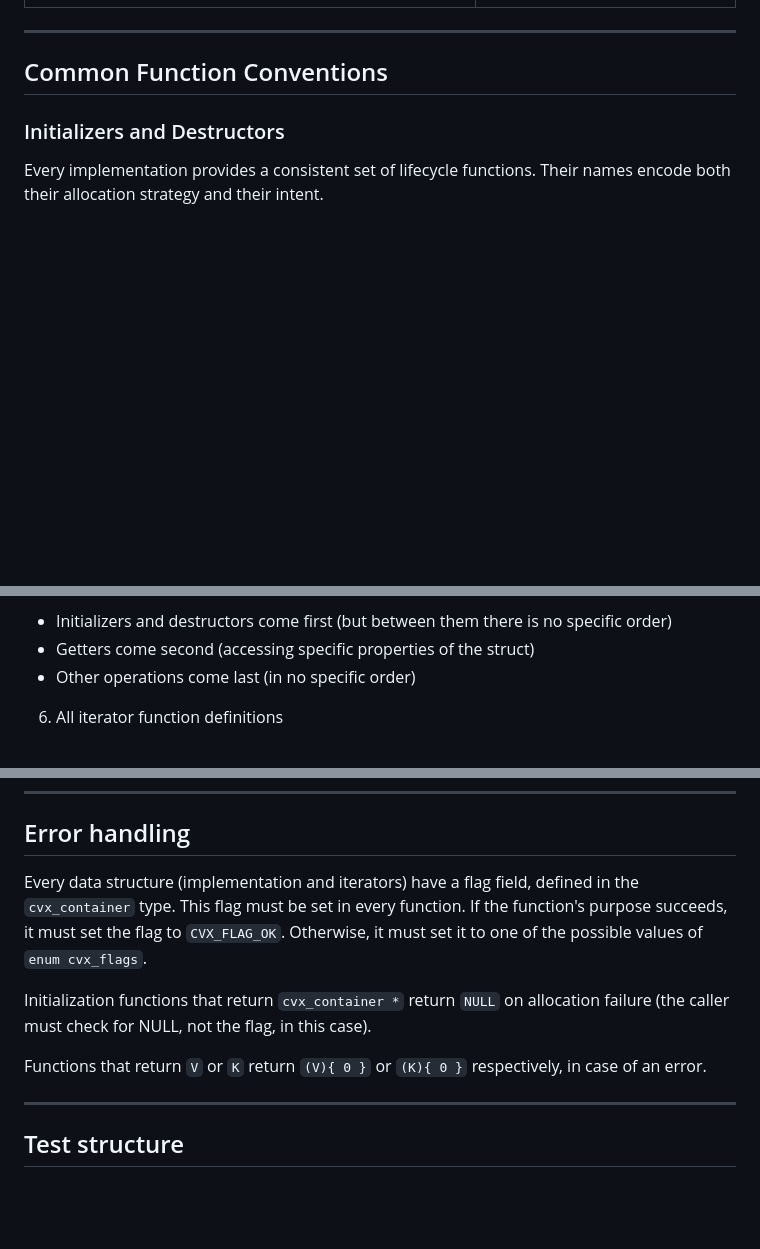
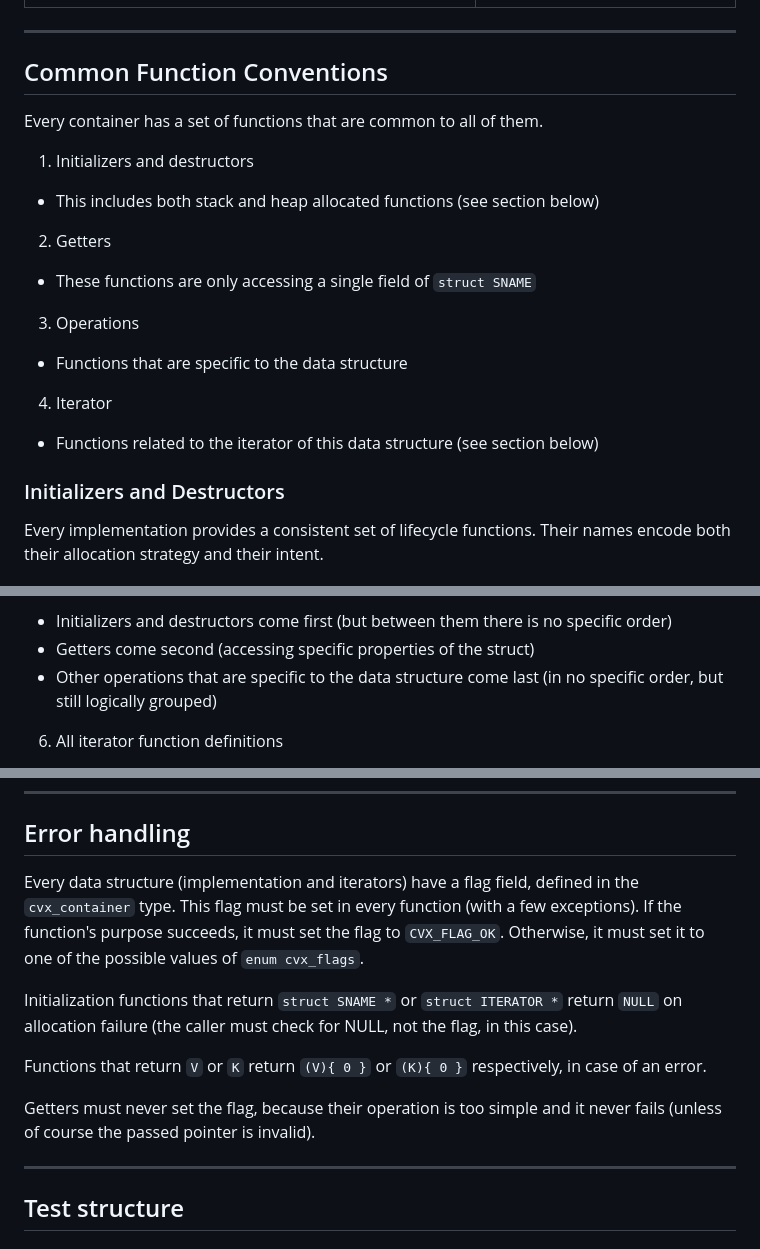
Before and after one commit to LeoVen/cvx, a Markdown page: SPECS.md, 3 parts joined by grey strips. GitHub-like rendering; blank space fills up the shorter version.

```diff
--- a/SPECS.md
+++ b/SPECS.md
@@ -259,6 +259,17 @@ Internal parameters use surrounding underscores to avoid shadowing user-visible
 
 ## Common Function Conventions
 
+Every container has a set of functions that are common to all of them.
+
+1. Initializers and destructors
+  * This includes both stack and heap allocated functions (see section below)
+2. Getters
+  * These functions are only accessing a single field of `struct SNAME`
+3. Operations
+  * Functions that are specific to the data structure
+4. Iterator
+  * Functions related to the iterator of this data structure (see section below)
+
 ### Initializers and Destructors
 
 Every implementation provides a consistent set of lifecycle functions. Their names encode both their allocation strategy and their intent.
@@ -464,7 +476,7 @@ An implementation file can have a multitude of things. To make it easier to navi
 5. All function definitions for the data structure, following a specific order:
   * Initializers and destructors come first (but between them there is no specific order)
   * Getters come second (accessing specific properties of the struct)
-  * Other operations come last (in no specific order)
+  * Other operations that are specific to the data structure come last (in no specific order, but still logically grouped)
 6. All iterator function definitions
   * They must also follow a similar logic to the data structure, where
   * Initializers come first, then getters and then the other operations
@@ -515,11 +527,13 @@ if (_self_->vtabv && _self_->vtabv->drop)
 
 ## Error handling
 
-Every data structure (implementation and iterators) have a flag field, defined in the `cvx_container` type. This flag must be set in every function. If the function's purpose succeeds, it must set the flag to `CVX_FLAG_OK`. Otherwise, it must set it to one of the possible values of `enum cvx_flags`.
+Every data structure (implementation and iterators) have a flag field, defined in the `cvx_container` type. This flag must be set in every function (with a few exceptions). If the function's purpose succeeds, it must set the flag to `CVX_FLAG_OK`. Otherwise, it must set it to one of the possible values of `enum cvx_flags`.
 
-Initialization functions that return `cvx_container *` return `NULL` on allocation failure (the caller must check for NULL, not the flag, in this case).
+Initialization functions that return `struct SNAME *` or `struct ITERATOR *` return `NULL` on allocation failure (the caller must check for NULL, not the flag, in this case).
 
 Functions that return `V` or `K` return `(V){ 0 }` or `(K){ 0 }` respectively, in case of an error.
+
+Getters must never set the flag, because their operation is too simple and it never fails (unless of course the passed pointer is invalid).
 
 ---
 
```
Also changed, not shown: other parts of SPECS.md (+1 -0 lines).
